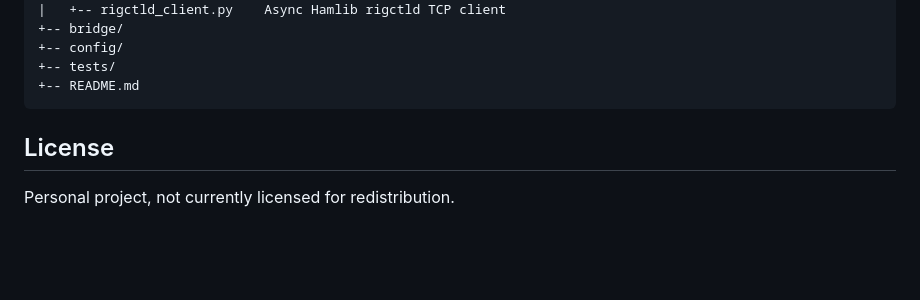
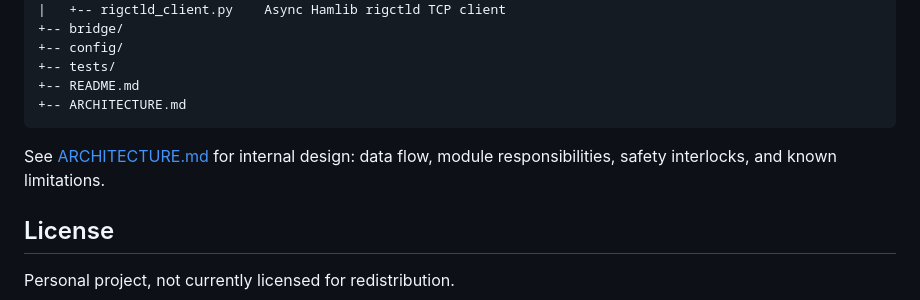
Before and after one commit to tgilton/w7tlg_console, a Markdown page: README.md, the part around the change. Rendered like a GitHub page; blank space fills up the shorter version.

Commit message:
Link README to ARCHITECTURE.md

```diff
--- a/README.md
+++ b/README.md
@@ -117,6 +117,9 @@ These applications share the FT-991A via rigctld and communicate with each other
     +-- config/
     +-- tests/
     +-- README.md
+    +-- ARCHITECTURE.md
+
+See [ARCHITECTURE.md](ARCHITECTURE.md) for internal design: data flow, module responsibilities, safety interlocks, and known limitations.
 
 ## License
 
```
